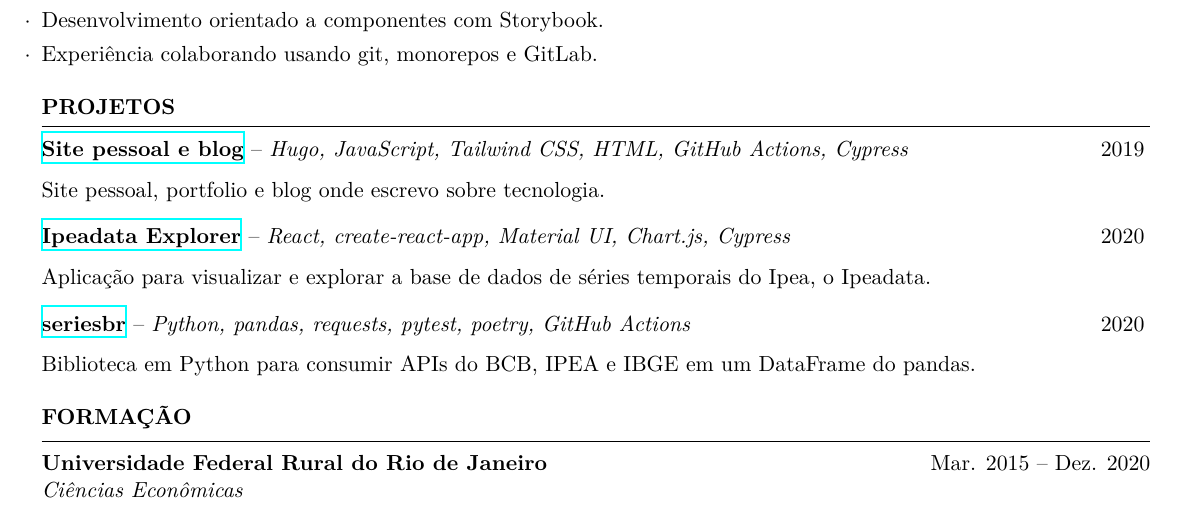
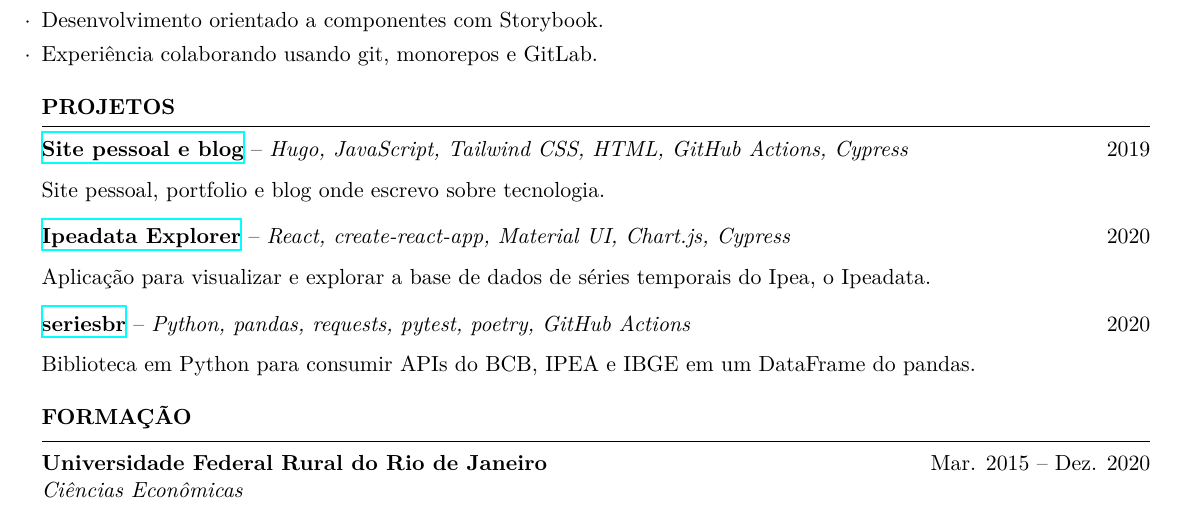
Before and after one commit to phelipetls/resumes, a LaTeX CV (phelipe-teles-resume.tex): part of the page, cut so that both start at the same text. Compiled offline with XeLaTeX.

Commit message:
Revert "Remove usage of 0pt"
This reverts commit 02e7c02ba86ea67380f005513454e432f8004a80.

```diff
--- a/phelipe-teles-resume.tex
+++ b/phelipe-teles-resume.tex
@@ -57,20 +57,20 @@
 \hrule
 
 \textbf{\href{https://phelipetls.github.io}{Site pessoal e blog}} -- \emph{Hugo, JavaScript, Tailwind CSS, HTML, GitHub Actions, Cypress} \hfill 2019
-{\parfillskip=\smallskipamount\par}
+{\parfillskip=0pt\par}
 Site pessoal, portfolio e blog onde escrevo sobre tecnologia.
 
 \smallskip
 
 \textbf{\href{http://ipeadata-explorer.surge.sh}{Ipeadata Explorer}} -- \emph{React, create-react-app, Material UI, Chart.js, Cypress} \hfill 2020
-{\parfillskip=\smallskipamount\par}
+{\parfillskip=0pt\par}
 Aplicação para visualizar e explorar a base de dados de séries temporais
   do Ipea, o Ipeadata.
 
 \smallskip
 
 \textbf{\href{https://github.com/phelipetls/seriesbr}{seriesbr}} -- \emph{Python, pandas, requests, pytest, poetry, GitHub Actions} \hfill 2020
-{\parfillskip=\smallskipamount\par}
+{\parfillskip=0pt\par}
 Biblioteca em Python para consumir APIs do BCB, IPEA e IBGE em um DataFrame do pandas.
 
 \medskip \textbf{FORMAÇÃO} \medskip
```
